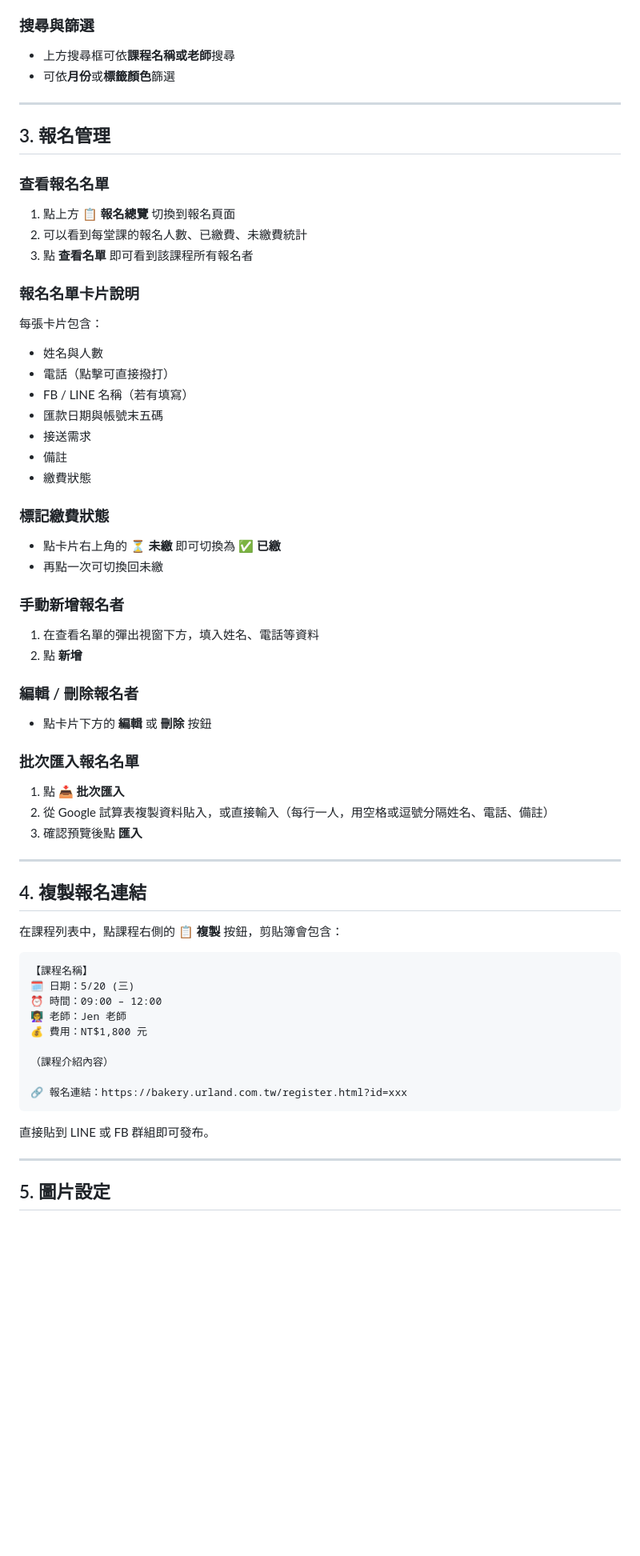
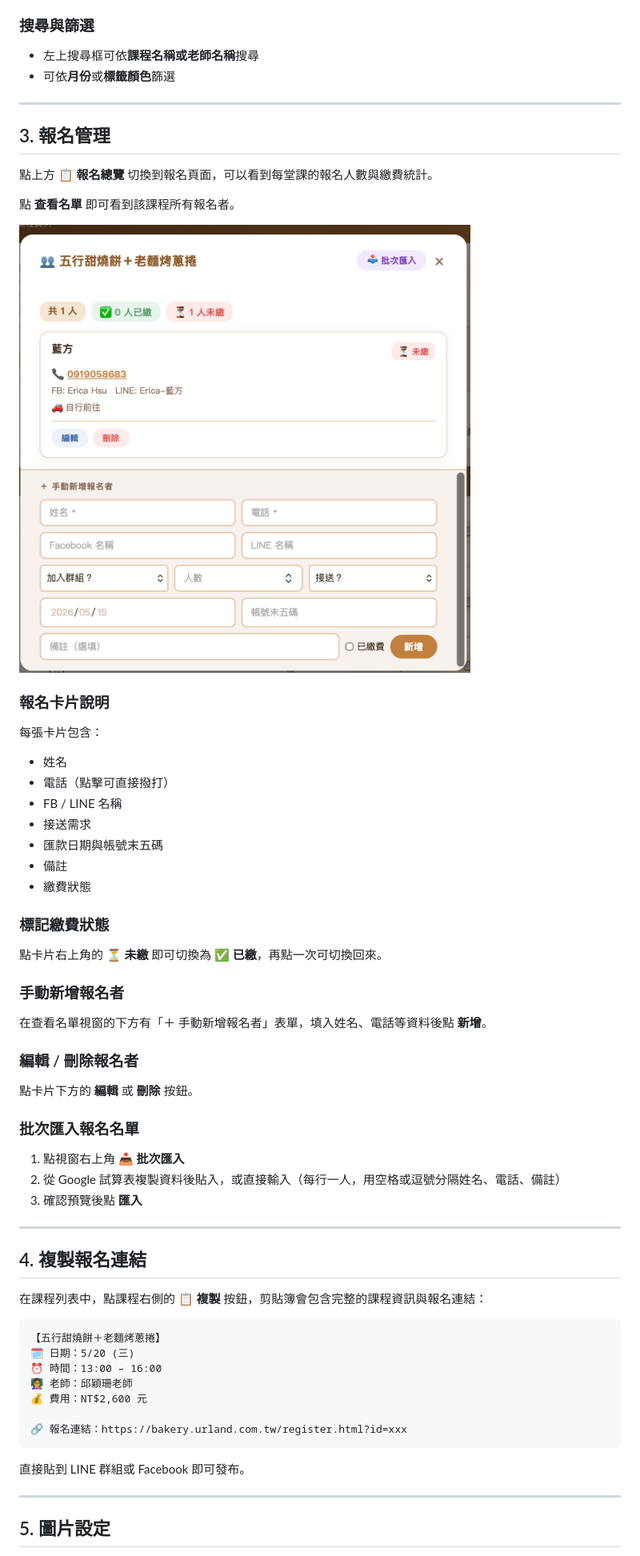
Before and after one commit to lanfang0912/Bakery, a Markdown page: 使用說明.md, the part around one of its changes. Shown at 80% size. Drawn GitHub-style; pictures changed too: docs/images/05-reg-list.png (added); blank space fills up the shorter version.

````diff
--- a/使用說明.md
+++ b/使用說明.md
@@ -54,69 +65,65 @@
 
 ### 搜尋與篩選
 
-- 上方搜尋框可依**課程名稱或老師**搜尋
+- 左上搜尋框可依**課程名稱或老師名稱**搜尋
 - 可依**月份**或**標籤顏色**篩選
 
 ---
 
 ## 3. 報名管理
 
-### 查看報名名單
+點上方 **📋 報名總覽** 切換到報名頁面，可以看到每堂課的報名人數與繳費統計。
 
-1. 點上方 **📋 報名總覽** 切換到報名頁面
-2. 可以看到每堂課的報名人數、已繳費、未繳費統計
-3. 點 **查看名單** 即可看到該課程所有報名者
+點 **查看名單** 即可看到該課程所有報名者。
 
-### 報名名單卡片說明
+![報名名單](docs/images/05-reg-list.png)
+
+### 報名卡片說明
 
 每張卡片包含：
-- 姓名與人數
+- 姓名
 - 電話（點擊可直接撥打）
-- FB / LINE 名稱（若有填寫）
+- FB / LINE 名稱
+- 接送需求
 - 匯款日期與帳號末五碼
-- 接送需求
 - 備註
 - 繳費狀態
 
 ### 標記繳費狀態
 
-- 點卡片右上角的 **⏳ 未繳** 即可切換為 **✅ 已繳**
-- 再點一次可切換回未繳
+點卡片右上角的 **⏳ 未繳** 即可切換為 **✅ 已繳**，再點一次可切換回來。
 
 ### 手動新增報名者
 
-1. 在查看名單的彈出視窗下方，填入姓名、電話等資料
-2. 點 **新增**
+在查看名單視窗的下方有「＋ 手動新增報名者」表單，填入姓名、電話等資料後點 **新增**。
 
 ### 編輯 / 刪除報名者
 
-- 點卡片下方的 **編輯** 或 **刪除** 按鈕
+點卡片下方的 **編輯** 或 **刪除** 按鈕。
 
 ### 批次匯入報名名單
 
-1. 點 **📥 批次匯入**
-2. 從 Google 試算表複製資料貼入，或直接輸入（每行一人，用空格或逗號分隔姓名、電話、備註）
+1. 點視窗右上角 **📥 批次匯入**
+2. 從 Google 試算表複製資料後貼入，或直接輸入（每行一人，用空格或逗號分隔姓名、電話、備註）
 3. 確認預覽後點 **匯入**
 
 ---
 
 ## 4. 複製報名連結
 
-在課程列表中，點課程右側的 **📋 複製** 按鈕，剪貼簿會包含：
+在課程列表中，點課程右側的 **📋 複製** 按鈕，剪貼簿會包含完整的課程資訊與報名連結：
 
 ```
-【課程名稱】
+【五行甜燒餅＋老麵烤蔥捲】
 🗓 日期：5/20 (三)
-⏰ 時間：09:00 – 12:00
-👩‍🏫 老師：Jen 老師
-💰 費用：NT$1,800 元
-
-（課程介紹內容）
+⏰ 時間：13:00 – 16:00
+👩‍🏫 老師：邱穎珊老師
+💰 費用：NT$2,600 元
 
 🔗 報名連結：https://bakery.urland.com.tw/register.html?id=xxx
 ```
 
-直接貼到 LINE 或 FB 群組即可發布。
+直接貼到 LINE 群組或 Facebook 即可發布。
 
 ---
 
````
Also changed, not shown: other parts of 使用說明.md (+44 -35 lines), docs/images/01-login.png (added), docs/images/02-course-list.png (added), docs/images/03-add-course-1.png (added), docs/images/04-add-course-2.png (added).
